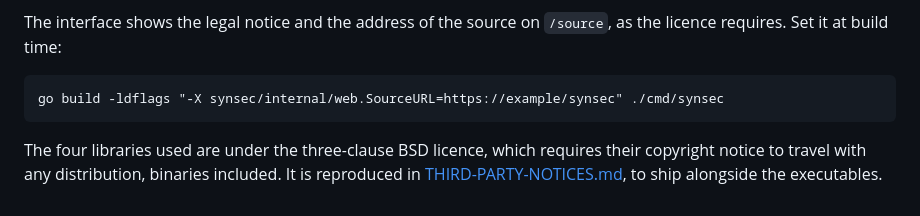
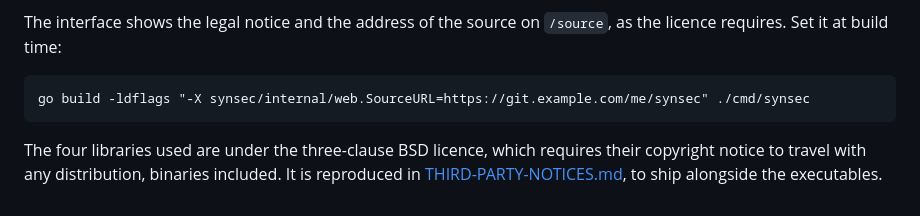
Before and after one commit to SYNACKSYS/synsec, a Markdown page: README.en.md, the part around one of its changes. Rendered like a GitHub page.

````diff
--- a/README.en.md
+++ b/README.en.md
@@ -123,7 +123,7 @@ The interface shows the legal notice and the address of the source on
 `/source`, as the licence requires. Set it at build time:
 
 ```
-go build -ldflags "-X synsec/internal/web.SourceURL=https://example/synsec" ./cmd/synsec
+go build -ldflags "-X synsec/internal/web.SourceURL=https://git.example.com/me/synsec" ./cmd/synsec
 ```
 
 The four libraries used are under the three-clause BSD licence, which requires
````
Also changed, not shown: other parts of README.en.md (+1 -1 lines), README.md (+2 -2 lines).
